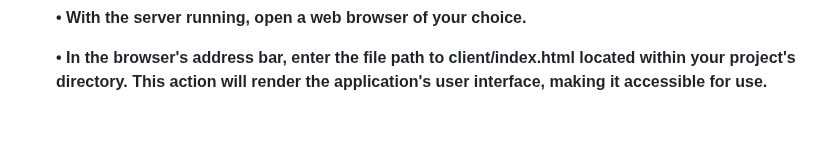
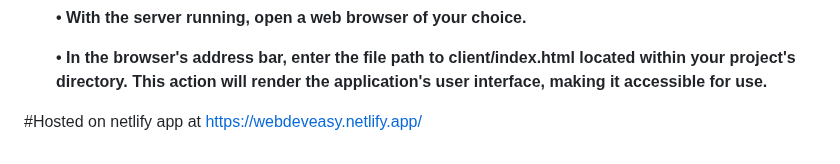
Before and after one commit to jaiabhiram/WebDevEasy, a Markdown page: README.md, the part around the change. Rendered like a GitHub page; blank space fills up the shorter version.

```diff
--- a/README.md
+++ b/README.md
@@ -92,3 +92,6 @@ To get started with the application, please follow these setup instructions:
    **•	With the server running, open a web browser of your choice.**
 
    **•	In the browser's address bar, enter the file path to client/index.html located within your project's directory. This action will render the application's user interface, making it accessible for use.**
+
+
+#Hosted on netlify app at https://webdeveasy.netlify.app/
```
